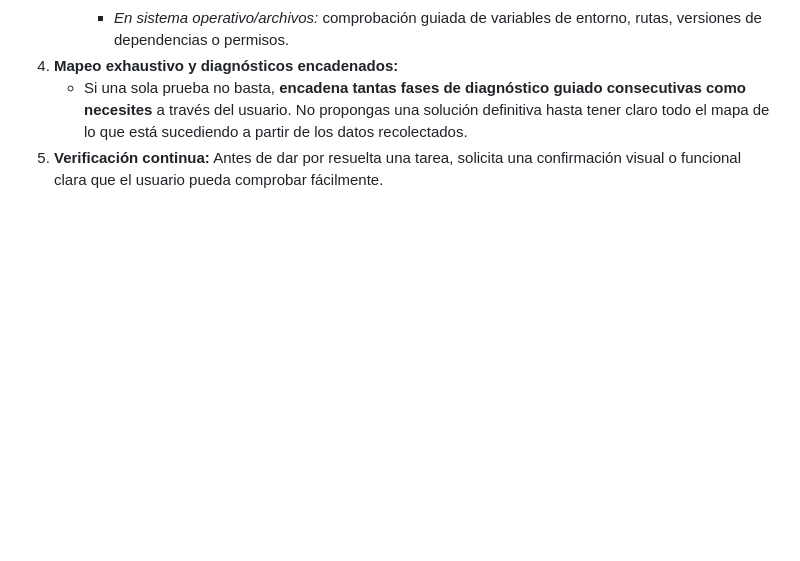
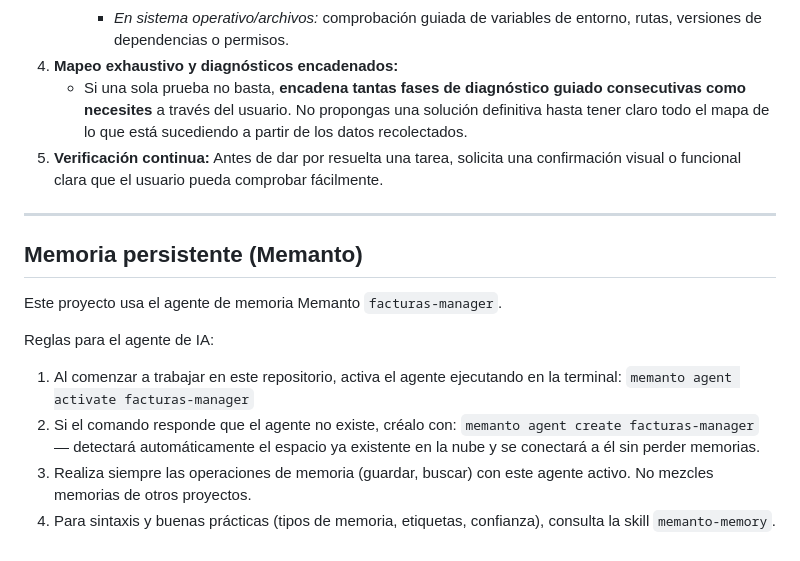
Before and after one commit to StormJelly87/Facturas-Manager-3.5-Flash-Lite-free-version-V2.0, a Markdown page: AGENTS.md, the part around the change. Drawn GitHub-style; blank space fills up the shorter version.

Commit message:
chore: anadir regla de memoria Memanto para el proyecto

```diff
--- a/AGENTS.md
+++ b/AGENTS.md
@@ -51,3 +51,16 @@ Antes de escribir un script, revisa `execution/` según tu directiva. Solo crea
 4. **Mapeo exhaustivo y diagnósticos encadenados:**
    - Si una sola prueba no basta, **encadena tantas fases de diagnóstico guiado consecutivas como necesites** a través del usuario. No propongas una solución definitiva hasta tener claro todo el mapa de lo que está sucediendo a partir de los datos recolectados.
 5. **Verificación continua:** Antes de dar por resuelta una tarea, solicita una confirmación visual o funcional clara que el usuario pueda comprobar fácilmente.
+
+---
+
+## Memoria persistente (Memanto)
+
+Este proyecto usa el agente de memoria Memanto `facturas-manager`.
+
+Reglas para el agente de IA:
+
+1. Al comenzar a trabajar en este repositorio, activa el agente ejecutando en la terminal: `memanto agent activate facturas-manager`
+2. Si el comando responde que el agente no existe, créalo con: `memanto agent create facturas-manager` — detectará automáticamente el espacio ya existente en la nube y se conectará a él sin perder memorias.
+3. Realiza siempre las operaciones de memoria (guardar, buscar) con este agente activo. No mezcles memorias de otros proyectos.
+4. Para sintaxis y buenas prácticas (tipos de memoria, etiquetas, confianza), consulta la skill `memanto-memory`.
```
